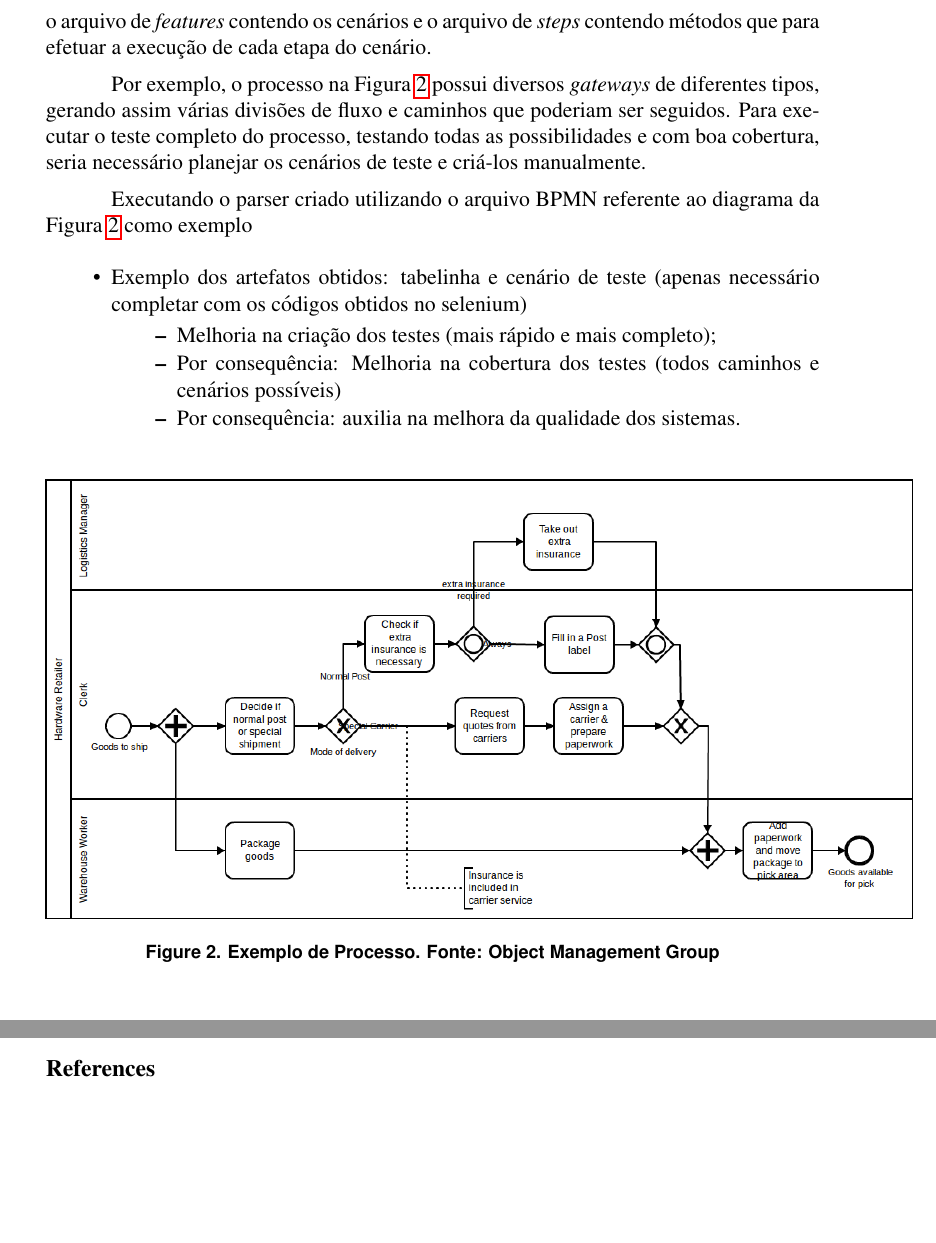
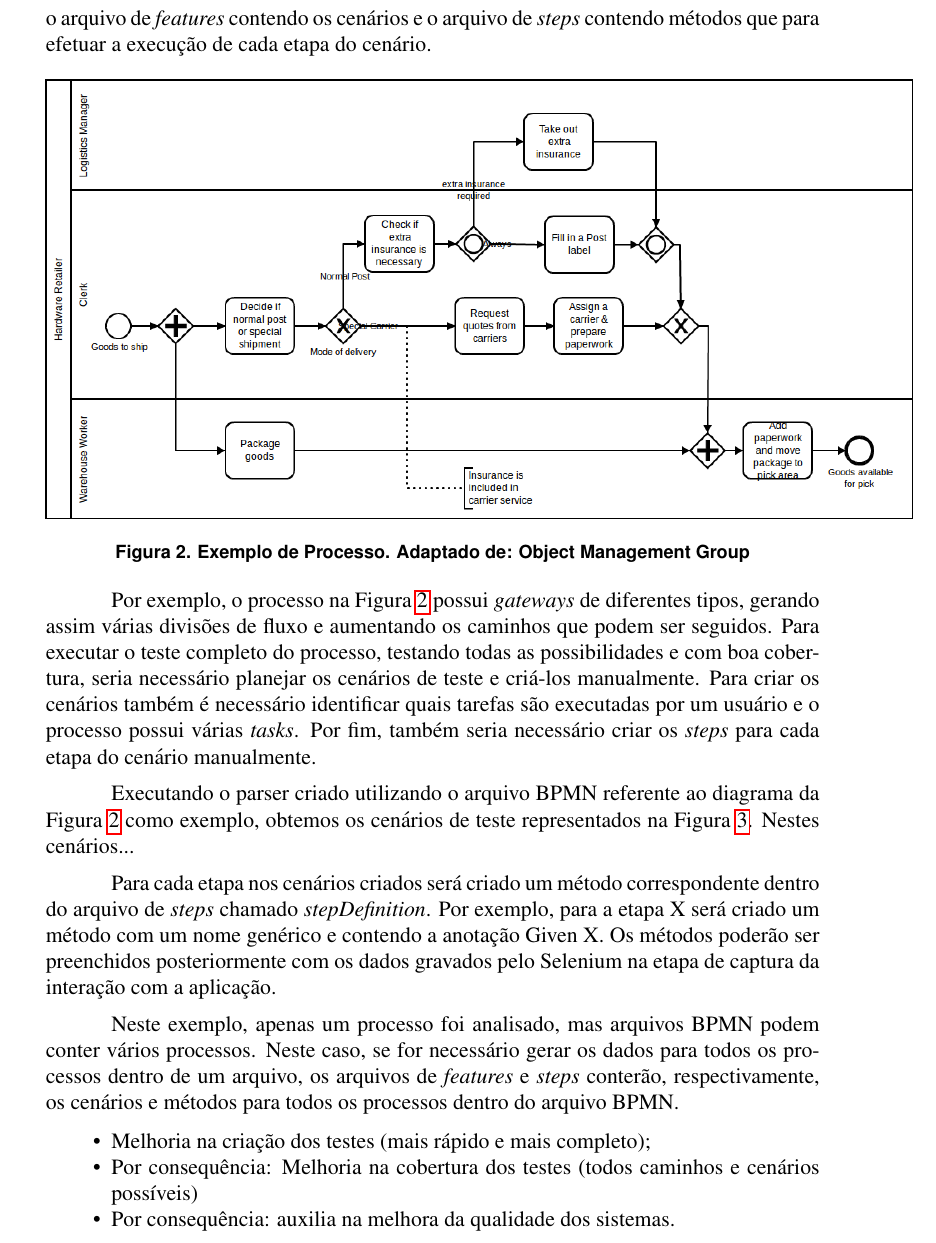
Before and after one commit to jmoura1/artigo-sbqs-2016, a LaTeX paper (sbc-template.tex): two parts of pages 7 and 8 of 8 before the commit and part of page 7 of 9 after it, the two joined at a grey line, cut so that both start at the same text, the shorter picture padded with empty space. Compiled offline with pdfLaTeX.

Commit message:
resultados

```diff
--- a/sbc-template.tex
+++ b/sbc-template.tex
@@ -5,7 +5,7 @@
 \usepackage{graphicx,url}
 \usepackage[pdftex]{hyperref}
 
-%\usepackage[brazil]{babel}
+\usepackage[brazil]{babel}
 %\usepackage[latin1]{inputenc}
 
 
@@ -229,10 +231,13 @@ Devido ao fato de o parser ser executado recursivamente e percorrer o processo b
 %A partir da criação dos caminhos, é chamado o método fillTable que percorre os caminhos para criar a tabela com os caminhos possíveis. No cabeçalho da tabela estarão presentes os nomes de todas as tarefas do processo e cada linha representa um caminho possível. O método fillTable ira percorrer todos os caminhos, comparando cada elemento do caminho com um elemento do processo, se o elemento faz parte deste caminho a coluna será marcada com um "X" caso contrário, a coluna será marcada com um "0". Ao final de toda a execução, a tabela será salva em um arquivo do tipo excel. Caso exista mais de um processo a ser analisado, as tabelas para cada processo estarão distribuídas individualmente no arquivo excel.
 
 \section{Resultados}
-%trocar imagem de exemplo
-%tanto o diagrama9 quanto o diagrama 4 tem sub processos, pode gerar pra eles também
-Com a analise do arquivo BPMN através do parser criado foi possível obter dois arquivos essenciais para o teste funcional automatizado utilizando o Selenium e o Cucumber-JVM: o arquivo de \emph{features} contendo os cenários e o arquivo de \emph{steps} contendo métodos que para efetuar a execução de cada etapa do cenário.
+Com a análise do arquivo BPMN através do parser criado foi possível obter dois arquivos essenciais para o teste funcional automatizado utilizando o Selenium e o Cucumber-JVM: o arquivo de \emph{features} contendo os cenários e o arquivo de \emph{steps} contendo métodos que para efetuar a execução de cada etapa do cenário.
 
-Por exemplo, o processo na Figura \ref{fig:diagrama_exemplo} possui diversos \emph{gateways} de diferentes tipos, gerando assim várias divisões de fluxo e caminhos que poderiam ser seguidos. Para executar o teste completo do processo, testando todas as possibilidades e com boa cobertura, seria necessário planejar os cenários de teste e criá-los manualmente.
+\begin{figure}[ht]
+%\centering
+\includegraphics[width=.8\paperwidth]{figuras/diagrama_exemplo.png}
+\caption{Exemplo de Processo. Adaptado de: Object Management Group}
+\label{fig:diagrama_exemplo}
+\end{figure}
 
-Executando o parser criado utilizando o arquivo BPMN referente ao diagrama da Figura \ref{fig:diagrama_exemplo} como exemplo
+Por exemplo, o processo na Figura \ref{fig:diagrama_exemplo} possui \emph{gateways} de diferentes tipos, gerando assim várias divisões de fluxo e aumentando os caminhos que podem ser seguidos. Para executar o teste completo do processo, testando todas as possibilidades e com boa cobertura, seria necessário planejar os cenários de teste e criá-los manualmente. Para criar os cenários também é necessário identificar quais tarefas são executadas por um usuário e o processo possui várias \emph{tasks}. Por fim, também seria necessário criar os \emph{steps} para cada etapa do cenário manualmente.
@@ -239,15 +249,19 @@ Executando o parser criado utilizando o arquivo BPMN referente ao diagrama da Fi
+\label{fig:cenario_resultado}
+\end{figure}
+
+Executando o parser criado utilizando o arquivo BPMN referente ao diagrama da Figura \ref{fig:diagrama_exemplo} como exemplo, obtemos os cenários de teste representados na Figura \ref{fig:cenario_resultado}. Nestes cenários...
+%como foi mencionado, apenas tarefas executadas por usuários são levadas para o teste funcional
+
+Para cada etapa nos cenários criados será criado um método correspondente dentro do arquivo de \emph{steps} chamado \emph{stepDefinition}. Por exemplo, para a etapa X será criado um método com um nome genérico e contendo a anotação Given X. Os métodos poderão ser preenchidos posteriormente com os dados gravados pelo Selenium na etapa de captura da interação com a aplicação.
+
+Neste exemplo, apenas um processo foi analisado, mas arquivos BPMN podem conter vários processos. Neste caso, se for necessário gerar os dados para todos os processos dentro de um arquivo, os arquivos de \emph{features} e \emph{steps} conterão, respectivamente, os cenários e métodos para todos os processos dentro do arquivo BPMN.
+%falar e colocar a tabelinhas, alem dos dois arquivos consegue extrair a tabelinha
 
 \begin{itemize}
 %\item Exemplo de processo, Figura \ref{fig:diagrama_exemplo};
-\item Exemplo dos artefatos obtidos: tabelinha e cenário de teste (apenas necessário completar com os códigos obtidos no selenium)
-	\begin{itemize}
+%item Exemplo dos artefatos obtidos: tabelinha e cenário de teste (apenas necessário completar com os códigos obtidos no selenium)
 	\item Melhoria na criação dos testes (mais rápido e mais completo);
 	\item Por consequência: Melhoria na cobertura dos testes (todos caminhos e cenários possíveis)
 	\item Por consequência: auxilia na melhora da qualidade dos sistemas.
-	\end{itemize}
 \end{itemize}
 
-\begin{figure}[ht]
-\centering
-\includegraphics[width=.8\paperwidth]{figuras/diagrama_exemplo.png}
-\caption{Exemplo de Processo. Fonte: Object Management Group}
```
Also changed, not shown: figuras/cenario_resultado.png (added), sbc-template.tex (10 more changed lines).
